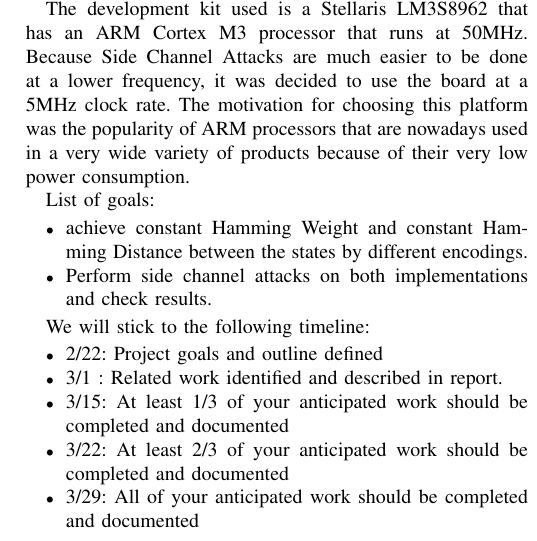
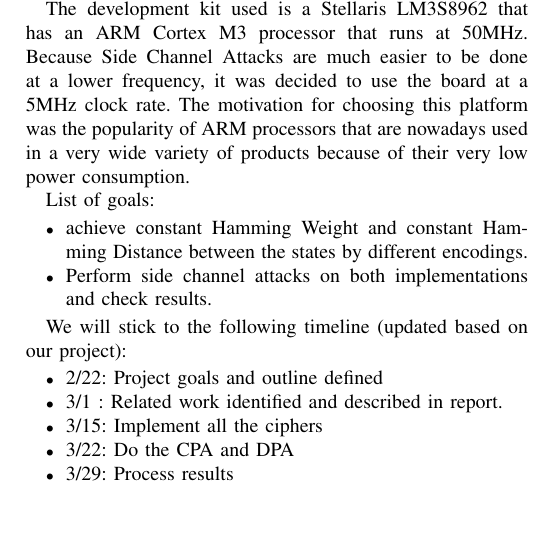
Before and after one commit to lpavel/Crypto-Research, a LaTeX paper (texTemplate/IEEEtemplate.tex): part of one column of page 1 of 2, cut so that both start at the same text, the shorter picture padded with empty space. Compiled offline with pdfLaTeX.

Commit message:
updated timeline

```diff
--- a/texTemplate/IEEEtemplate.tex
+++ b/texTemplate/IEEEtemplate.tex
@@ -52,14 +52,14 @@ List of goals:
 \end{itemize}
 
 
-We will stick to the following timeline:
+We will stick to the following timeline (updated based on our project):
 
 \begin{itemize}
 	\item 2/22: Project goals and outline defined
 	\item 3/1 : Related work identified and described in report.
-	\item 3/15: At least 1/3 of your anticipated work should be completed and documented
-	\item 3/22: At least 2/3 of your anticipated work should be completed and documented
-	\item 3/29: All of your anticipated work should be completed and documented
+	\item 3/15: Implement all the ciphers
+	\item 3/22: Do the CPA and DPA
+	\item 3/29: Process results
 	\item 4/5:  Your results and outcomes are now also documented and included in the paper
 	\item 4/12: Final submission of of complete paper for review
 	\item 4/21: Reviews complete
```
